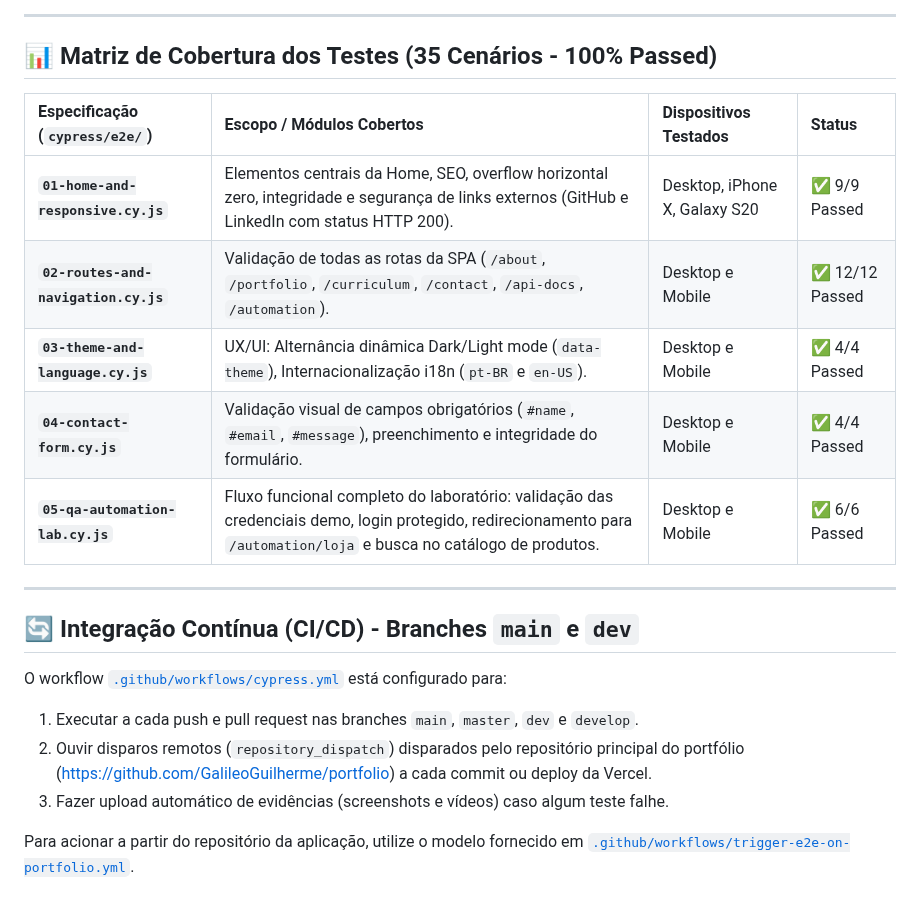
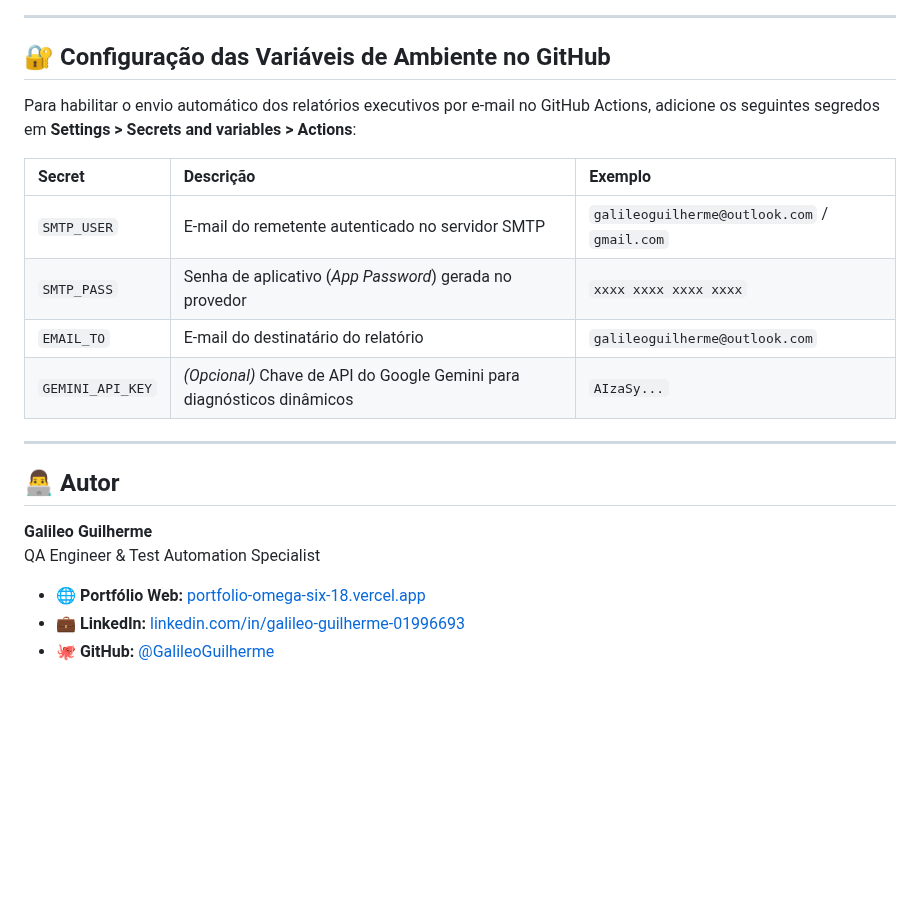
Before and after one commit to GalileoGuilherme/portfolio-qa-automation, a Markdown page: README.md, the part around one of its changes. Drawn GitHub-style; blank space fills up the shorter version.

```diff
--- a/README.md
+++ b/README.md
@@ -57,23 +144,23 @@ No repositório do GitHub em **Settings > Secrets and variables > Actions**, adi
 
 ---
 
-## 📊 Matriz de Cobertura dos Testes (35 Cenários - 100% Passed)
+## 🔐 Configuração das Variáveis de Ambiente no GitHub
 
-| Especificação (`cypress/e2e/`) | Escopo / Módulos Cobertos | Dispositivos Testados | Status |
-| :--- | :--- | :--- | :--- |
-| **`01-home-and-responsive.cy.js`** | Elementos centrais da Home, SEO, overflow horizontal zero, integridade e segurança de links externos (GitHub e LinkedIn com status HTTP 200). | Desktop, iPhone X, Galaxy S20 | ✅ 9/9 Passed |
-| **`02-routes-and-navigation.cy.js`** | Validação de todas as rotas da SPA (`/about`, `/portfolio`, `/curriculum`, `/contact`, `/api-docs`, `/automation`). | Desktop e Mobile | ✅ 12/12 Passed |
-| **`03-theme-and-language.cy.js`** | UX/UI: Alternância dinâmica Dark/Light mode (`data-theme`), Internacionalização i18n (`pt-BR` e `en-US`). | Desktop e Mobile | ✅ 4/4 Passed |
-| **`04-contact-form.cy.js`** | Validação visual de campos obrigatórios (`#name`, `#email`, `#message`), preenchimento e integridade do formulário. | Desktop e Mobile | ✅ 4/4 Passed |
-| **`05-qa-automation-lab.cy.js`** | Fluxo funcional completo do laboratório: validação das credenciais demo, login protegido, redirecionamento para `/automation/loja` e busca no catálogo de produtos. | Desktop e Mobile | ✅ 6/6 Passed |
+Para habilitar o envio automático dos relatórios executivos por e-mail no GitHub Actions, adicione os seguintes segredos em **Settings > Secrets and variables > Actions**:
+
+| Secret | Descrição | Exemplo |
+| :--- | :--- | :--- |
+| `SMTP_USER` | E-mail do remetente autenticado no servidor SMTP | `galileoguilherme@outlook.com` / `gmail.com` |
+| `SMTP_PASS` | Senha de aplicativo (*App Password*) gerada no provedor | `xxxx xxxx xxxx xxxx` |
+| `EMAIL_TO` | E-mail do destinatário do relatório | `galileoguilherme@outlook.com` |
+| `GEMINI_API_KEY` | *(Opcional)* Chave de API do Google Gemini para diagnósticos dinâmicos | `AIzaSy...` |
 
 ---
 
-## 🔄 Integração Contínua (CI/CD) - Branches `main` e `dev`
+## 👨‍💻 Autor
 
-O workflow [`.github/workflows/cypress.yml`](.github/workflows/cypress.yml) está configurado para:
-1. Executar a cada push e pull request nas branches `main`, `master`, `dev` e `develop`.
-2. Ouvir disparos remotos (`repository_dispatch`) disparados pelo repositório principal do portfólio ([https://github.com/GalileoGuilherme/portfolio](https://github.com/GalileoGuilherme/portfolio)) a cada commit ou deploy da Vercel.
-3. Fazer upload automático de evidências (screenshots e vídeos) caso algum teste falhe.
-
-Para acionar a partir do repositório da aplicação, utilize o modelo fornecido em [`.github/workflows/trigger-e2e-on-portfolio.yml`](.github/workflows/trigger-e2e-on-portfolio.yml).
+**Galileo Guilherme**
+QA Engineer & Test Automation Specialist
+- 🌐 **Portfólio Web:** [portfolio-omega-six-18.vercel.app](https://portfolio-omega-six-18.vercel.app/)
+- 💼 **LinkedIn:** [linkedin.com/in/galileo-guilherme-01996693](https://www.linkedin.com/in/galileo-guilherme-01996693/)
+- 🐙 **GitHub:** [@GalileoGuilherme](https://github.com/GalileoGuilherme)
```
Also changed, not shown: other parts of README.md (+114 -27 lines), docs/images/qa-ops-intelligence-email.png (added).
